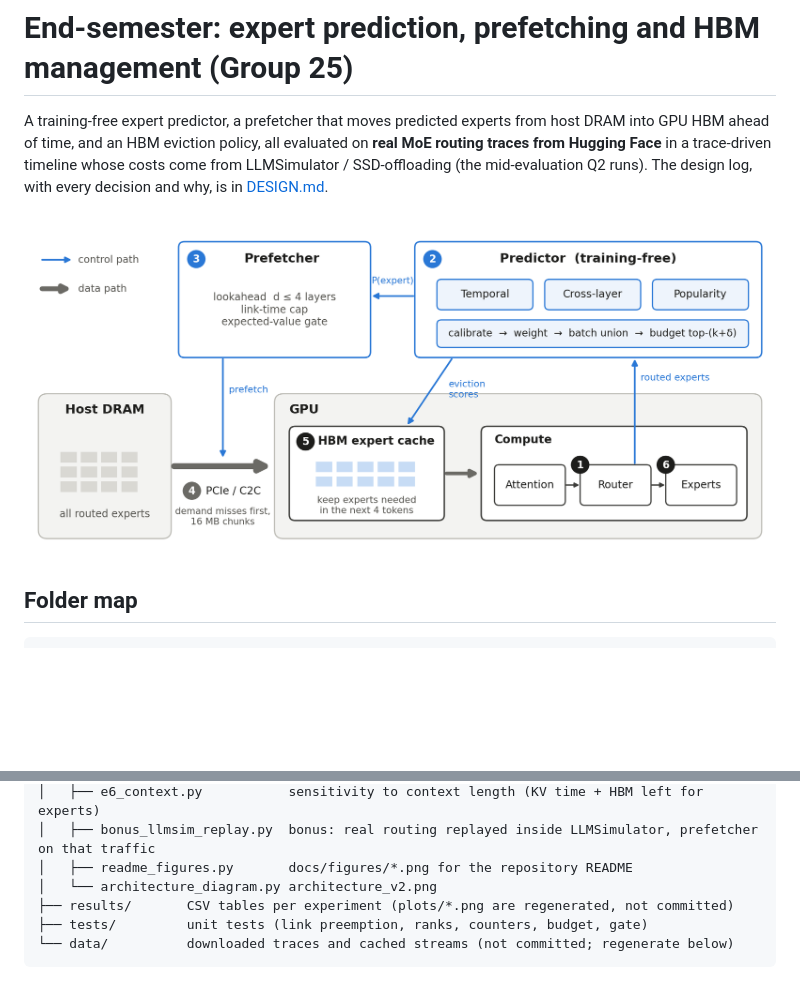
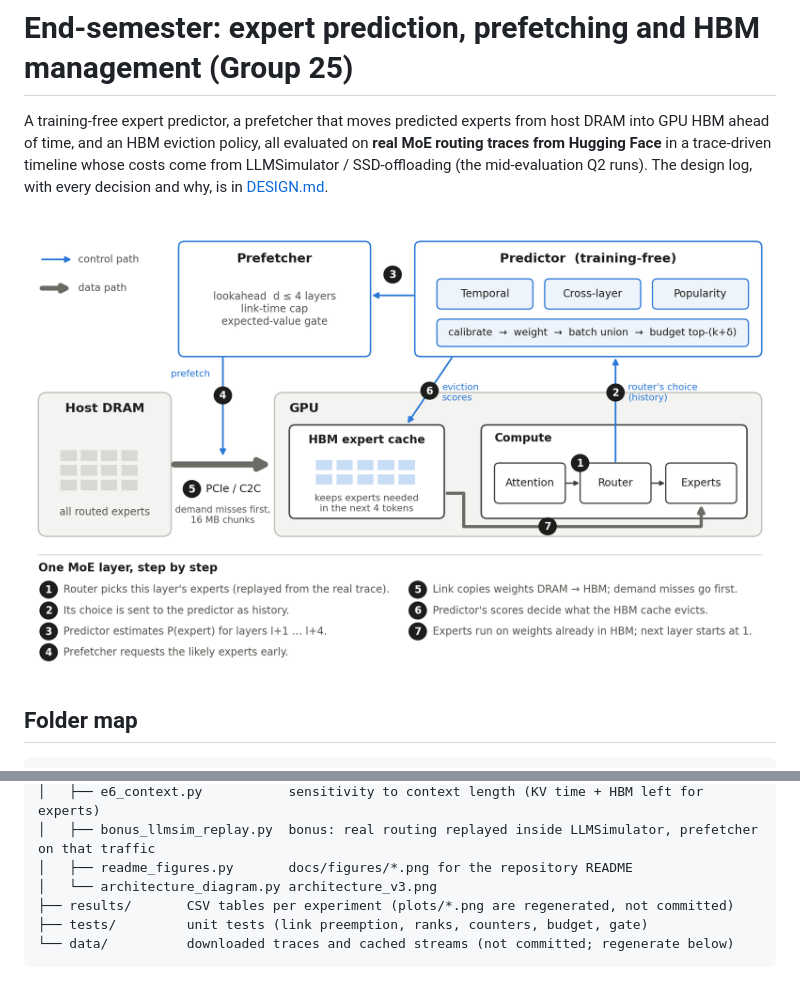
Before and after one commit to Alimohammad12314/Group_25_CA_PROJECT, a Markdown page: endsem/README.md, 2 parts joined by grey strips. GitHub-like rendering; pictures changed too: endsem/architecture_v2.png (deleted), endsem/architecture_v3.png (added); blank space fills up the shorter version.

```diff
--- a/endsem/README.md
+++ b/endsem/README.md
@@ -6,7 +6,7 @@ Hugging Face** in a trace-driven timeline whose costs come from LLMSimulator / S
 (the mid-evaluation Q2 runs). The design log, with every decision and why, is in
 [DESIGN.md](DESIGN.md).
 
-![architecture](architecture_v2.png)
+![architecture](architecture_v3.png)
 
 ## Folder map
 
@@ -45,7 +45,7 @@ endsem/
 │   ├── e6_context.py           sensitivity to context length (KV time + HBM left for experts)
 │   ├── bonus_llmsim_replay.py  bonus: real routing replayed inside LLMSimulator, prefetcher on that traffic
 │   ├── readme_figures.py       docs/figures/*.png for the repository README
-│   └── architecture_diagram.py architecture_v2.png
+│   └── architecture_diagram.py architecture_v3.png
 ├── results/       CSV tables per experiment (plots/*.png are regenerated, not committed)
 ├── tests/         unit tests (link preemption, ranks, counters, budget, gate)
 └── data/          downloaded traces and cached streams (not committed; regenerate below)
```
Also changed, not shown: README.md (+14 -9 lines), endsem/DESIGN.md (+1 -1 lines), 2 other files.
